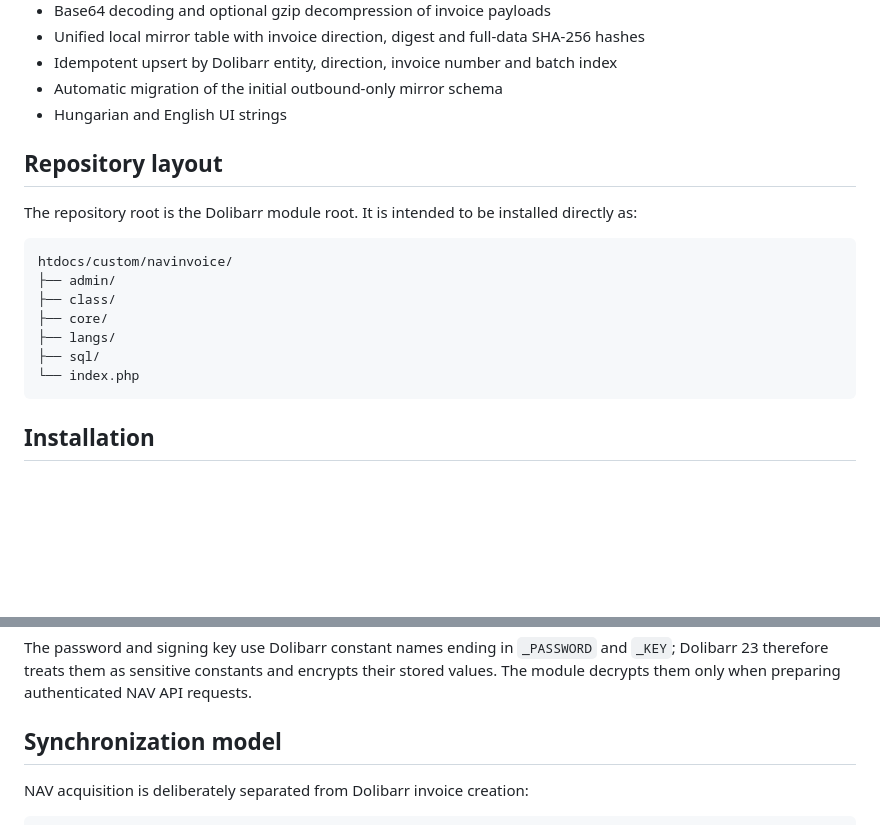
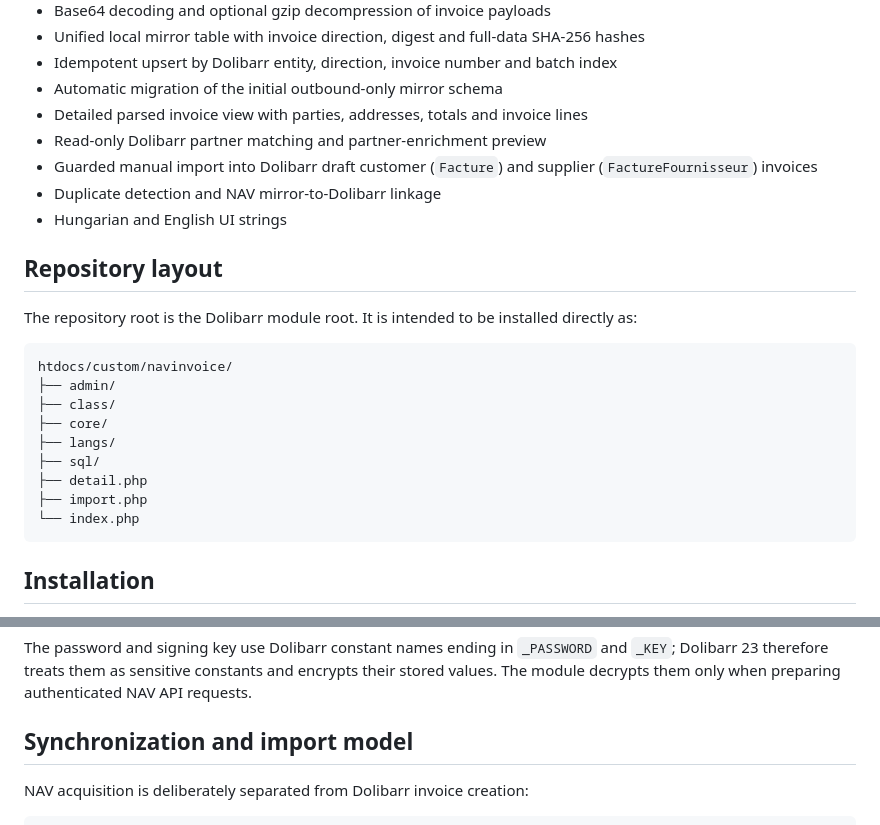
Before and after one commit to vanyolai/dolibarr-nav-online-invoice, a Markdown page: README.md, 2 parts joined by grey strips. Rendered like a GitHub page; blank space fills up the shorter version.

````diff
--- a/README.md
+++ b/README.md
@@ -26,6 +26,10 @@ External Dolibarr module for synchronizing inbound and outbound invoices from th
 - Unified local mirror table with invoice direction, digest and full-data SHA-256 hashes
 - Idempotent upsert by Dolibarr entity, direction, invoice number and batch index
 - Automatic migration of the initial outbound-only mirror schema
+- Detailed parsed invoice view with parties, addresses, totals and invoice lines
+- Read-only Dolibarr partner matching and partner-enrichment preview
+- Guarded manual import into Dolibarr draft customer (`Facture`) and supplier (`FactureFournisseur`) invoices
+- Duplicate detection and NAV mirror-to-Dolibarr linkage
 - Hungarian and English UI strings
 
 ## Repository layout
@@ -39,6 +43,8 @@ htdocs/custom/navinvoice/
 ├── core/
 ├── langs/
 ├── sql/
+├── detail.php
+├── import.php
 └── index.php
 ```
 
@@ -80,7 +86,7 @@ Use **Save and test NAV connection** before running invoice synchronization.
 
 The password and signing key use Dolibarr constant names ending in `_PASSWORD` and `_KEY`; Dolibarr 23 therefore treats them as sensitive constants and encrypts their stored values. The module decrypts them only when preparing authenticated NAV API requests.
 
-## Synchronization model
+## Synchronization and import model
 
 NAV acquisition is deliberately separated from Dolibarr invoice creation:
 
````
Also changed, not shown: other parts of README.md (+38 -17 lines).
